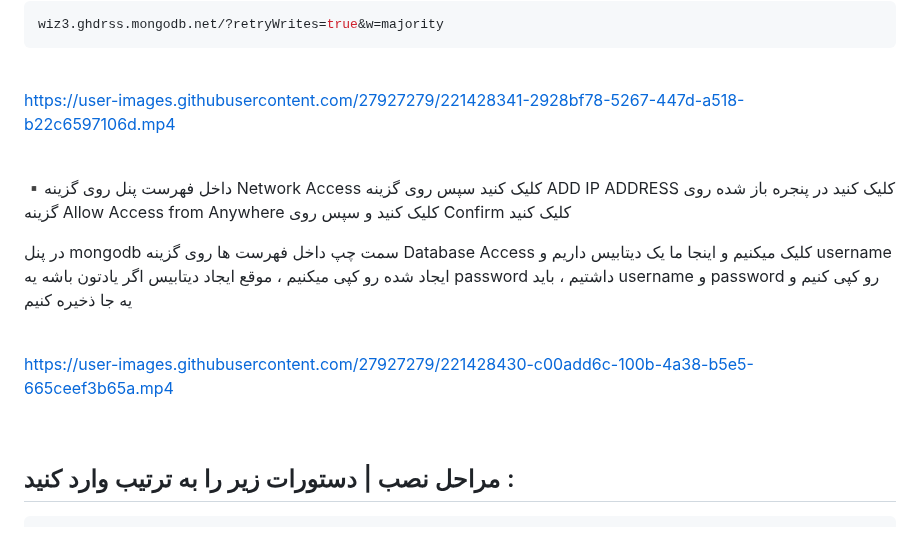
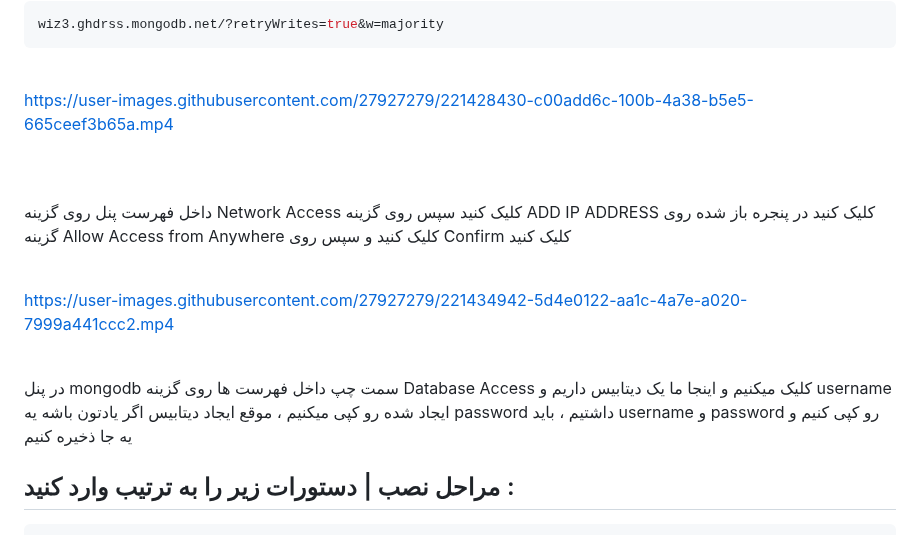
Before and after one commit to wizwizdev/wizwizxui-timebot, a Markdown page: README.md, the part around the change. Rendered like a GitHub page.

```diff
--- a/README.md
+++ b/README.md
@@ -26,19 +26,23 @@ wiz3.ghdrss.mongodb.net/?retryWrites=true&w=majority
 
 <br>
 
-https://user-images.githubusercontent.com/27927279/221428341-2928bf78-5267-447d-a518-b22c6597106d.mp4
+https://user-images.githubusercontent.com/27927279/221428430-c00add6c-100b-4a38-b5e5-665ceef3b65a.mp4
 
 <br>
 
-▪️داخل فهرست پنل روی گزینه Network Access کلیک کنید سپس روی گزینه   ADD IP ADDRESS کلیک کنید در پنجره باز شده روی گزینه  Allow Access from Anywhere کلیک کنید و سپس روی Confirm کلیک کنید
+<br>
+
+داخل فهرست پنل روی گزینه Network Access کلیک کنید سپس روی گزینه   ADD IP ADDRESS کلیک کنید در پنجره باز شده روی گزینه  Allow Access from Anywhere کلیک کنید و سپس روی Confirm کلیک کنید
+
+<br>
+
+https://user-images.githubusercontent.com/27927279/221434942-5d4e0122-aa1c-4a7e-a020-7999a441ccc2.mp4
+
+<br>
+
 
  در پنل mongodb سمت چپ داخل فهرست ها روی گزینه Database Access کلیک میکنیم و اینجا ما یک دیتابیس داریم و username ایجاد شده رو کپی میکنیم ، موقع ایجاد دیتابیس اگر یادتون باشه یه password داشتیم ، باید username و password رو کپی کنیم و یه جا ذخیره کنیم
 
-<br>
-
-https://user-images.githubusercontent.com/27927279/221428430-c00add6c-100b-4a38-b5e5-665ceef3b65a.mp4
-
-<br>
 
 ## مراحل نصب | دستورات زیر را به ترتیب وارد کنید :
 
```
